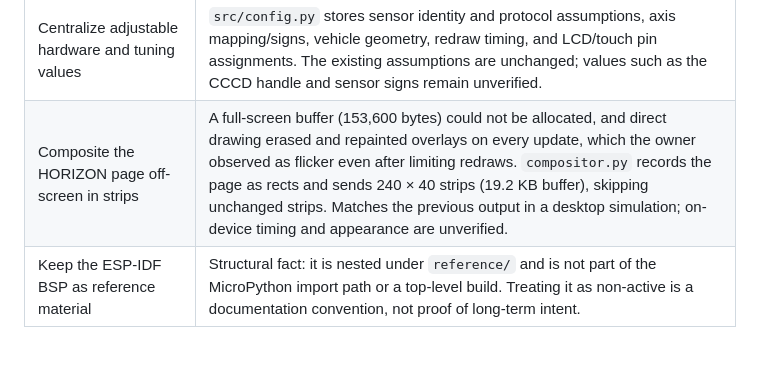
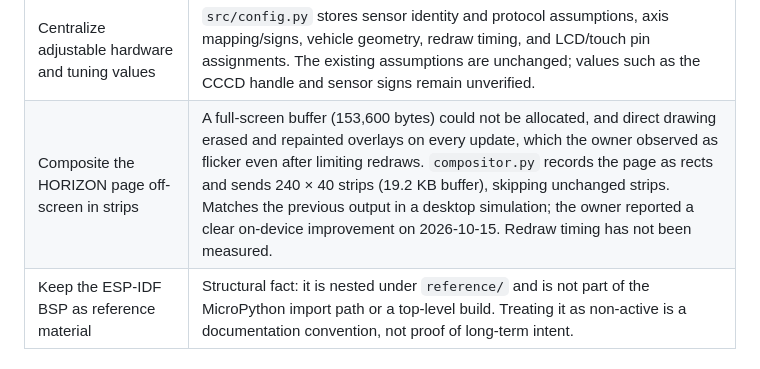
Before and after one commit to kwyjibo089/MostlyLevel, a Markdown page: docs/decisions.md, the part around the change. Rendered like a GitHub page.

Commit message:
docs: record on-device result of horizon strip compositing
Co-Authored-By: Claude Opus 5.5 <noreply@anthropic.com>

```diff
--- a/docs/decisions.md
+++ b/docs/decisions.md
@@ -19,7 +19,7 @@ This document records choices visible in the current implementation separately f
 | Calibrate the display's level reference | The yellow `CALIBRATE` touch button on the HORIZON screen saves current live pitch/roll offsets to `/level_reference.cfg` on the ESP32 and reloads them at startup. The user must first level the van using a trusted reference. Persistence and calibration accuracy are not yet hardware-verified. |
 | Warn when sensor readings are unavailable | Show a red frame and in-screen warning for waiting, stale, disconnected, or error states. Source implements this; physical behavior remains unverified. |
 | Centralize adjustable hardware and tuning values | `src/config.py` stores sensor identity and protocol assumptions, axis mapping/signs, vehicle geometry, redraw timing, and LCD/touch pin assignments. The existing assumptions are unchanged; values such as the CCCD handle and sensor signs remain unverified. |
-| Composite the HORIZON page off-screen in strips | A full-screen buffer (153,600 bytes) could not be allocated, and direct drawing erased and repainted overlays on every update, which the owner observed as flicker even after limiting redraws. `compositor.py` records the page as rects and sends 240 × 40 strips (19.2 KB buffer), skipping unchanged strips. Matches the previous output in a desktop simulation; on-device timing and appearance are unverified. |
+| Composite the HORIZON page off-screen in strips | A full-screen buffer (153,600 bytes) could not be allocated, and direct drawing erased and repainted overlays on every update, which the owner observed as flicker even after limiting redraws. `compositor.py` records the page as rects and sends 240 × 40 strips (19.2 KB buffer), skipping unchanged strips. Matches the previous output in a desktop simulation; the owner reported a clear on-device improvement on 2026-10-15. Redraw timing has not been measured. |
 | Keep the ESP-IDF BSP as reference material | Structural fact: it is nested under `reference/` and is not part of the MicroPython import path or a top-level build. Treating it as non-active is a documentation convention, not proof of long-term intent. |
 
 ## Dashboard integration update
```
Also changed, not shown: CHANGELOG.md (+1 -1 lines).
